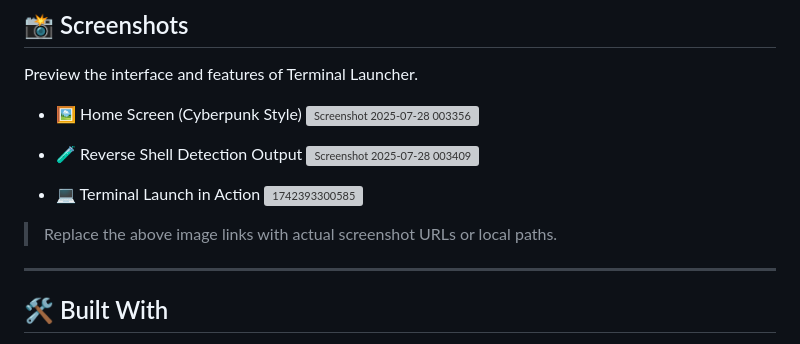
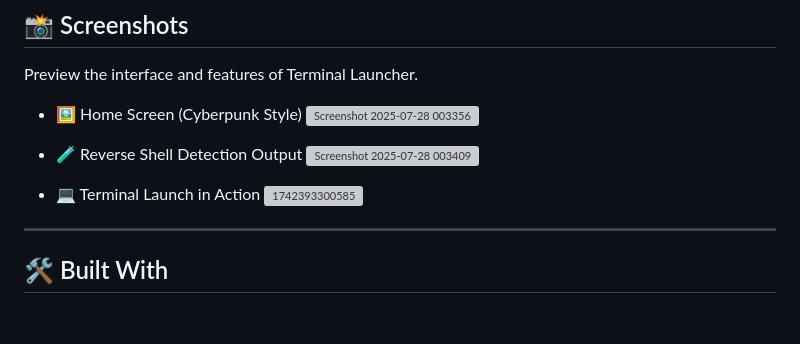
Before and after one commit to ranjithganesh7/Codehive, a Markdown page: README.md, the part around the change. GitHub-like rendering; blank space fills up the shorter version; grey boxes are pictures that could not be loaded.

```diff
--- a/README.md
+++ b/README.md
@@ -84,8 +84,6 @@ Preview the interface and features of Terminal Launcher.
 - 💻 Terminal Launch in Action
 ![1742393300585](https://github.com/user-attachments/assets/0a97a86f-0e4d-4220-8be4-fb87ad570473)
 
-> Replace the above image links with actual screenshot URLs or local paths.
-
 ---
 
 ## 🛠️ Built With
```
